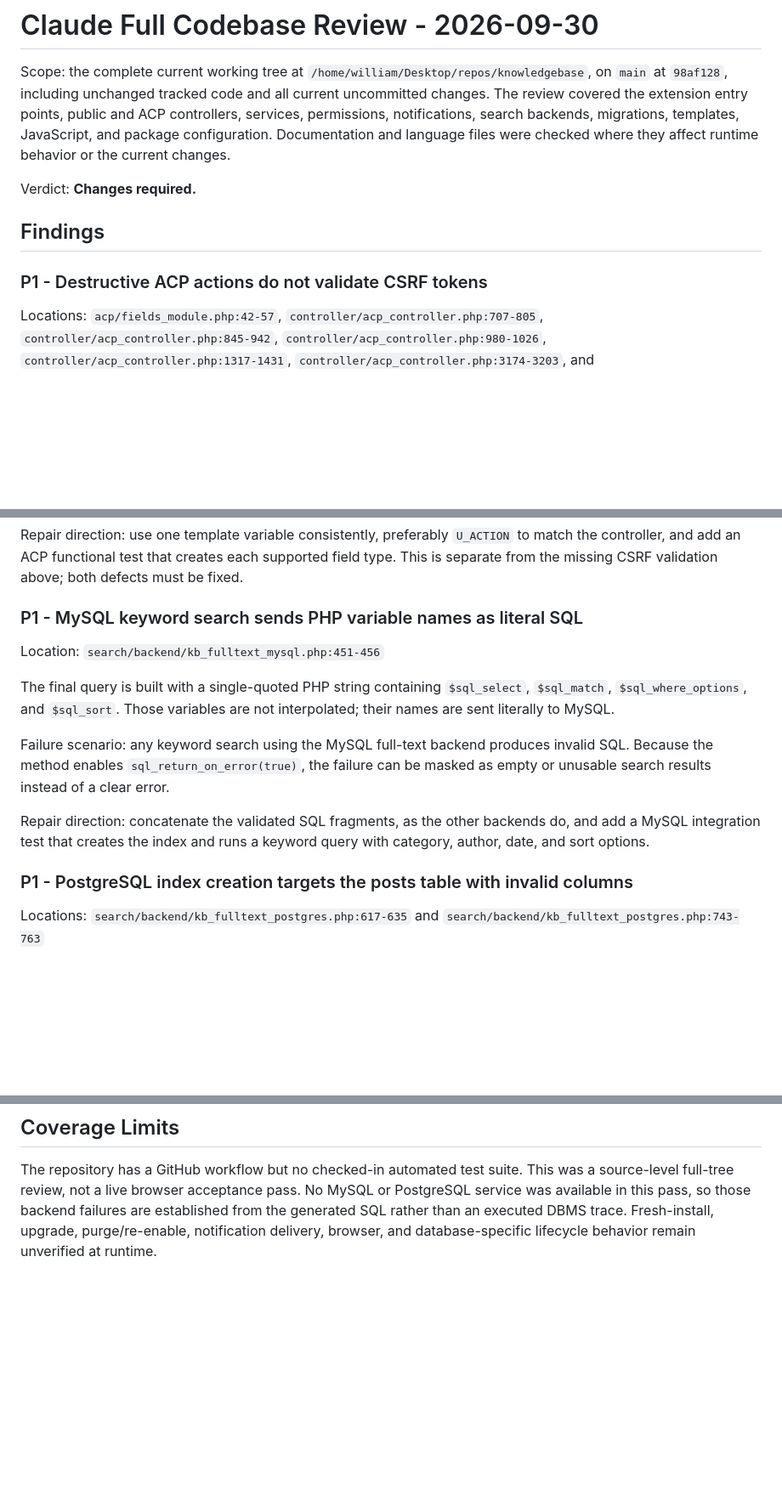
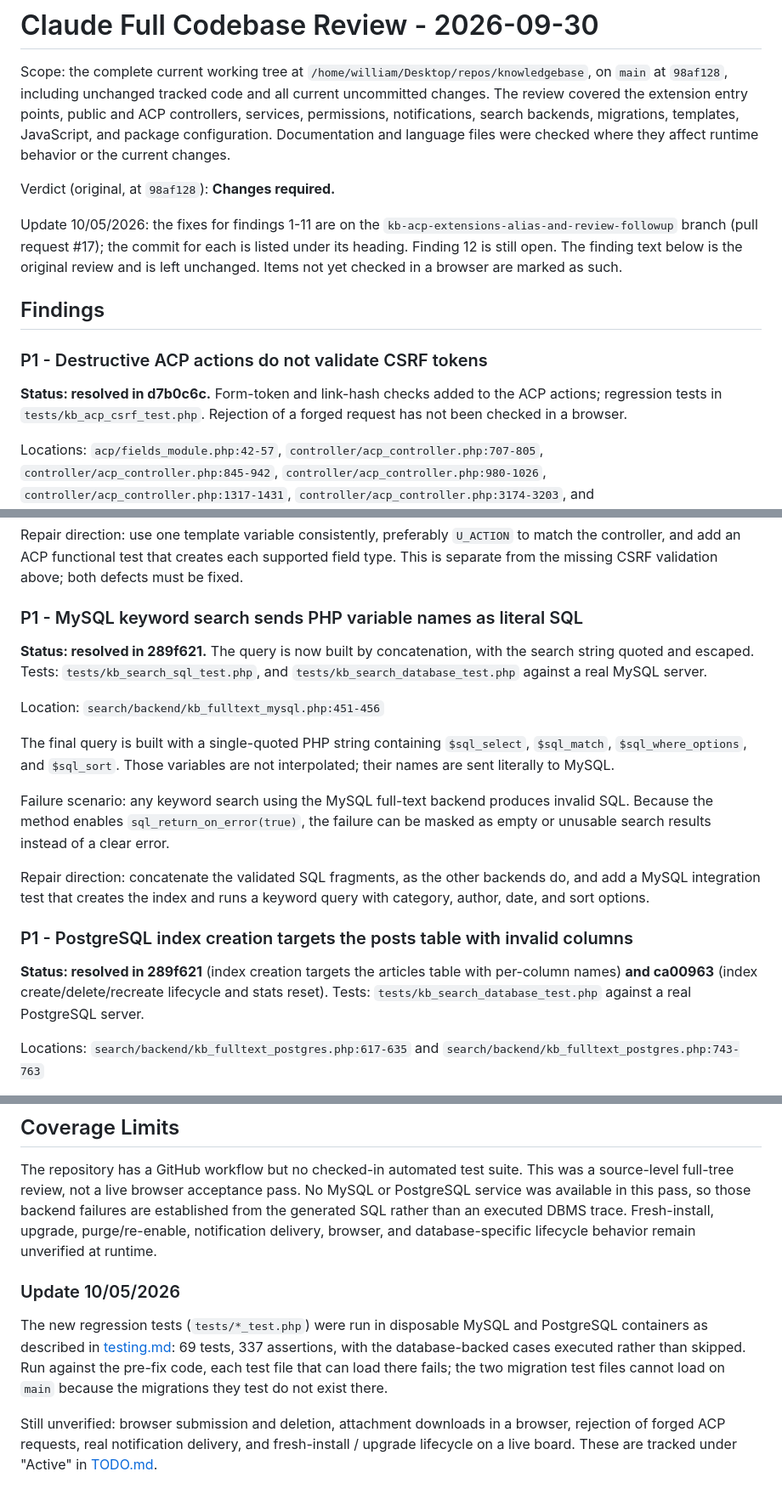
Before and after one commit to phpbbmodders/knowledgebase, a Markdown page: docs/claude-code-review-2026-09-30.md, 3 parts joined by grey strips. Shown at 85% size. GitHub-like rendering; blank space fills up the shorter version.

Commit message:
Record resolution status of each 09/30 review finding
Mark findings 1-11 resolved with their fix commits, keep finding 12
(migration 1.0.3 duplicate drop_columns) open, and list what is still
unverified.

Co-Authored-By: Claude Sonnet 5.5 <noreply@anthropic.com>

```diff
--- a/docs/claude-code-review-2026-09-30.md
+++ b/docs/claude-code-review-2026-09-30.md
@@ -8,11 +8,19 @@ notifications, search backends, migrations, templates, JavaScript, and package
 configuration. Documentation and language files were checked where they affect
 runtime behavior or the current changes.
 
-Verdict: **Changes required.**
+Verdict (original, at `98af128`): **Changes required.**
+
+Update 10/05/2026: the fixes for findings 1-11 are on the
+`kb-acp-extensions-alias-and-review-followup` branch (pull request #17); the
+commit for each is listed under its heading. Finding 12 is still open. The
+finding text below is the original review and is left unchanged. Items not yet
+checked in a browser are marked as such.
 
 ## Findings
 
 ### P1 - Destructive ACP actions do not validate CSRF tokens
+
+**Status: resolved in d7b0c6c.** Form-token and link-hash checks added to the ACP actions; regression tests in `tests/kb_acp_csrf_test.php`. Rejection of a forged request has not been checked in a browser.
 
 Locations: `acp/fields_module.php:42-57`,
 `controller/acp_controller.php:707-805`,
@@ -63,6 +73,8 @@ above; both defects must be fixed.
 
 ### P1 - MySQL keyword search sends PHP variable names as literal SQL
 
+**Status: resolved in 289f621.** The query is now built by concatenation, with the search string quoted and escaped. Tests: `tests/kb_search_sql_test.php`, and `tests/kb_search_database_test.php` against a real MySQL server.
+
 Location: `search/backend/kb_fulltext_mysql.php:451-456`
 
 The final query is built with a single-quoted PHP string containing
@@ -78,6 +90,8 @@ backends do, and add a MySQL integration test that creates the index and runs a
 keyword query with category, author, date, and sort options.
 
 ### P1 - PostgreSQL index creation targets the posts table with invalid columns
+
+**Status: resolved in 289f621** (index creation targets the articles table with per-column names) **and ca00963** (index create/delete/recreate lifecycle and stats reset). Tests: `tests/kb_search_database_test.php` against a real PostgreSQL server.
 
 Locations: `search/backend/kb_fulltext_postgres.php:617-635` and
 `search/backend/kb_fulltext_postgres.php:743-763`
@@ -291,3 +321,17 @@ No MySQL or PostgreSQL service was available in this pass, so those backend
 failures are established from the generated SQL rather than an executed DBMS
 trace. Fresh-install, upgrade, purge/re-enable, notification delivery, browser,
 and database-specific lifecycle behavior remain unverified at runtime.
+
+### Update 10/05/2026
+
+The new regression tests (`tests/*_test.php`) were run in disposable MySQL and
+PostgreSQL containers as described in [testing.md](testing.md): 69 tests, 337
+assertions, with the database-backed cases executed rather than skipped. Run
+against the pre-fix code, each test file that can load there fails; the two
+migration test files cannot load on `main` because the migrations they test do
+not exist there.
+
+Still unverified: browser submission and deletion, attachment downloads in a
+browser, rejection of forged ACP requests, real notification delivery, and
+fresh-install / upgrade lifecycle on a live board. These are tracked under
+"Active" in [TODO.md](TODO.md).
```
Also changed, not shown: other parts of docs/claude-code-review-2026-09-30.md (+18 -0 lines).
